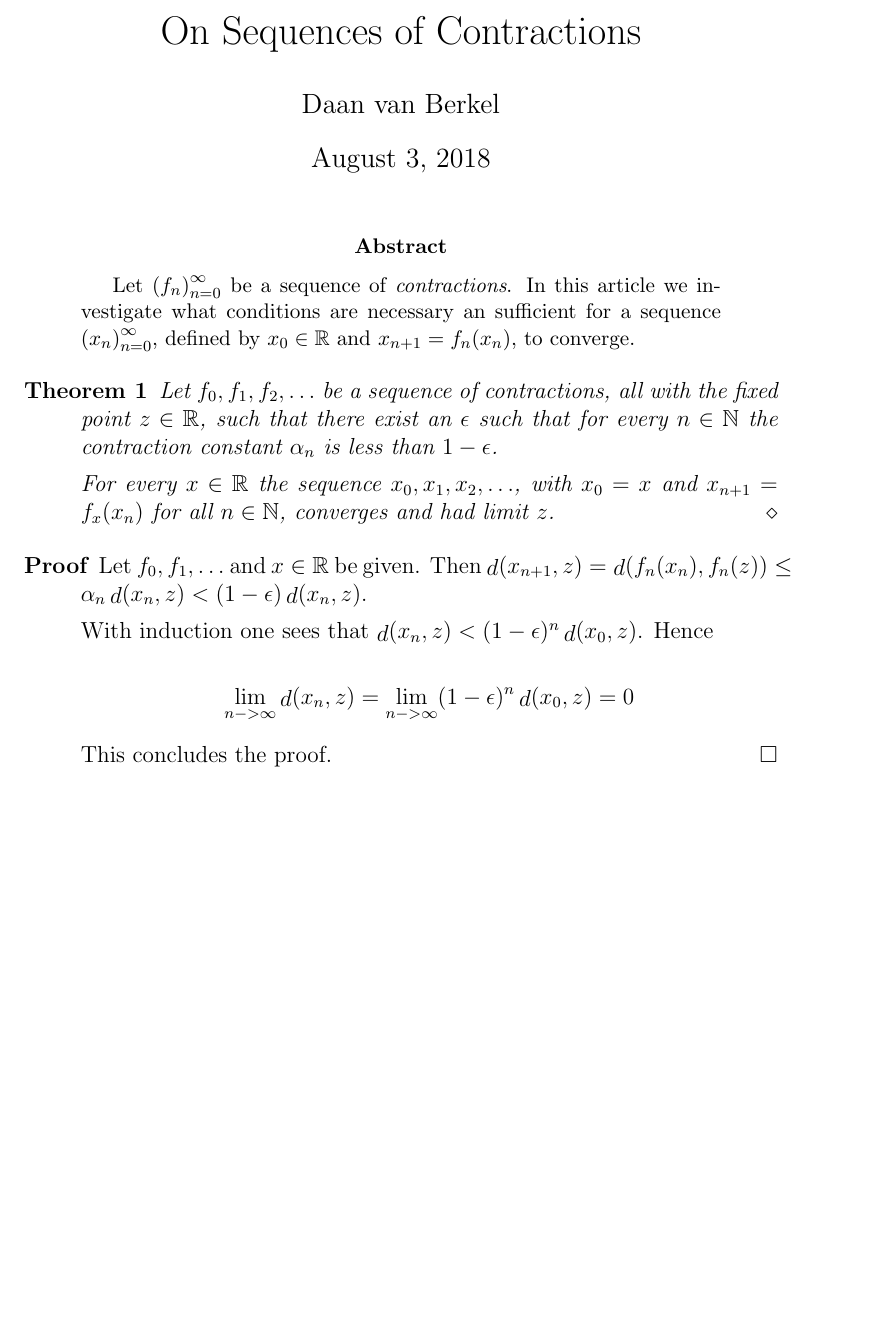
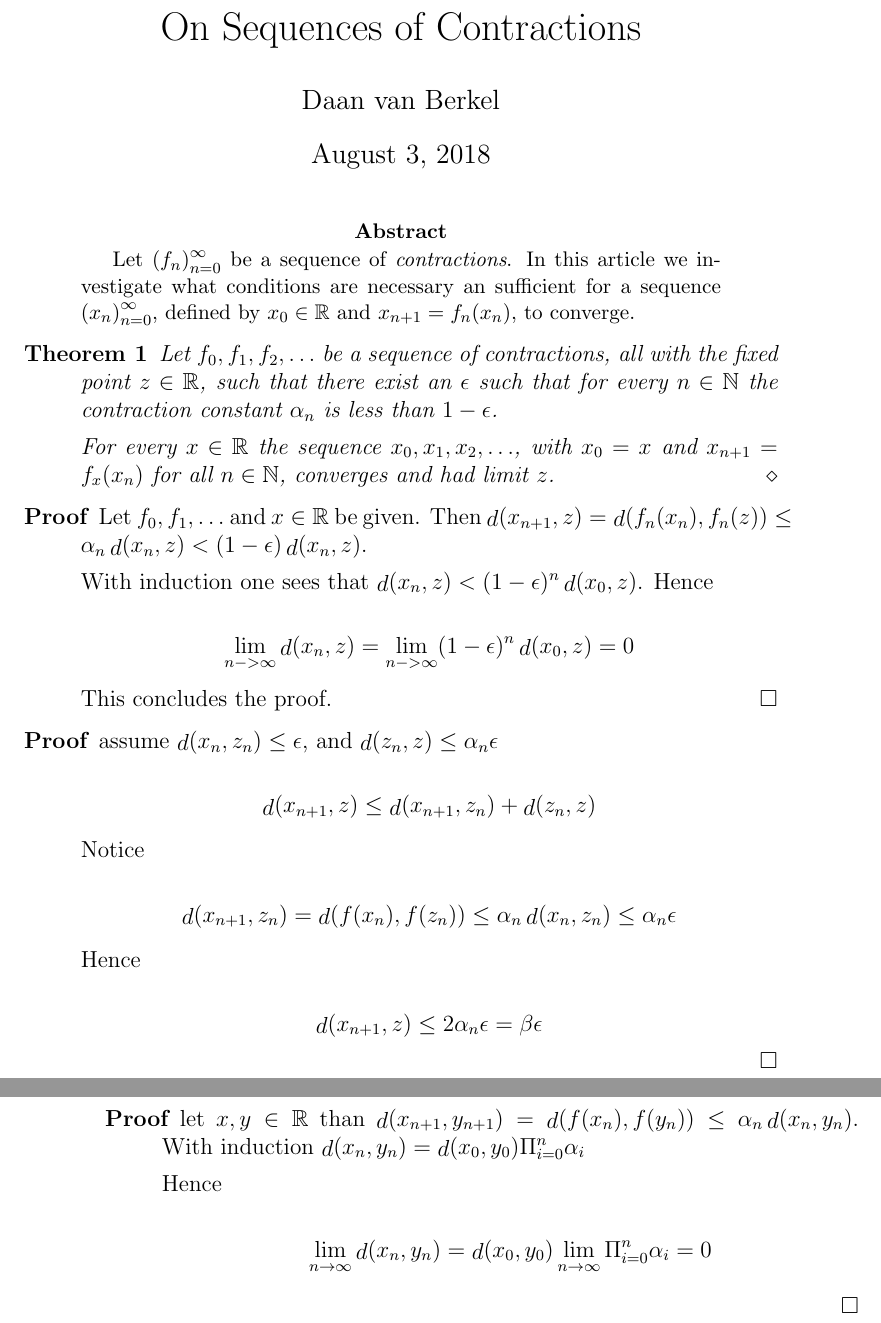
Before and after one commit to dvberkel/mathematics-articles, a LaTeX paper (articles/contractions/contractions.tex, which reads articles/contractions/content/converging_fixpoint.tex): part of the page before the commit and two parts of pages 1 and 2 of 2 after it, the two joined at a grey line, cut so that both start at the same text, the shorter picture padded with empty space. Compiled offline with pdfLaTeX.

Commit message:
Write down ideas on converging fixpoints

```diff
--- /dev/null
+++ b/articles/contractions/content/converging_fixpoint.tex
@@ -0,0 +1,32 @@
+\begin{proof}
+  assume $\mathop{d}(x_{n}, z_{n}) \le \epsilon$, and $\mathop{d}(z_{n}, z) \le \alpha_{n}\epsilon$
+
+  \[
+  \mathop{d}(x_{n+1}, z) \le \mathop{d}(x_{n+1}, z_{n}) + \mathop{d}(z_{n}, z)
+  \]
+
+  Notice
+
+  \[
+  \mathop{d}(x_{n+1}, z_{n}) = \mathop{d}(f(x_{n}), f(z_{n})) \le \alpha_{n} \mathop{d}(x_{n}, z_{n}) \le \alpha_{n} \epsilon
+  \]
+
+  Hence
+
+  \[
+  \mathop{d}(x_{n+1}, z) \le 2 \alpha_{n} \epsilon = \beta \epsilon
+  \]
+\end{proof}
+
+\begin{proof}
+  let $x,y \in \mathbb{R}$ than $\mathop{d}(x_{n+1}, y_{n+1}) =
+  \mathop{d}(f(x_{n}), f(y_{n})) \le \alpha_{n}\mathop{d}(x_{n}, y_{n})$. With
+  induction $\mathop{d}(x_{n}, y_{n}) = \mathop{d}(x_{0}, y_{0})\Pi_{i=0}^{n} \alpha_{i}$
+
+  Hence
+
+  \[
+  \lim_{n \rightarrow \infty} \mathop{d}(x_{n}, y_{n}) = \mathop{d}(x_{0}, y_{0})\lim_{n \rightarrow \infty} \Pi_{i=0}^{n} \alpha_{i} = 0
+  \]
+
+\end{proof}
```
Also changed, not shown: articles/contractions/contractions.tex (+1 -0 lines).
